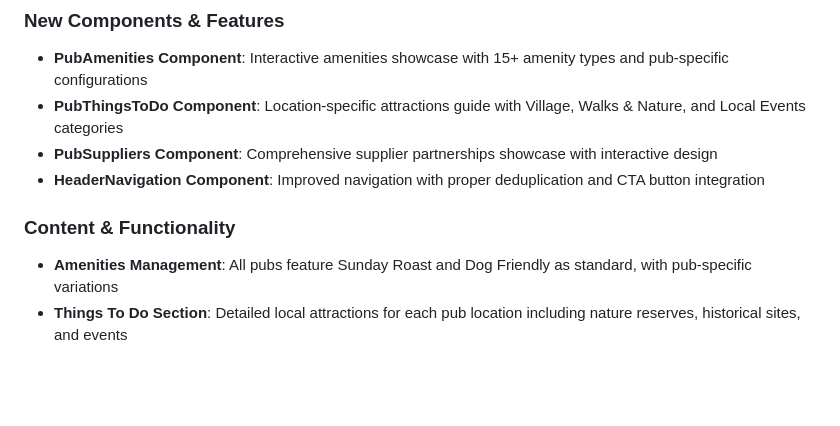
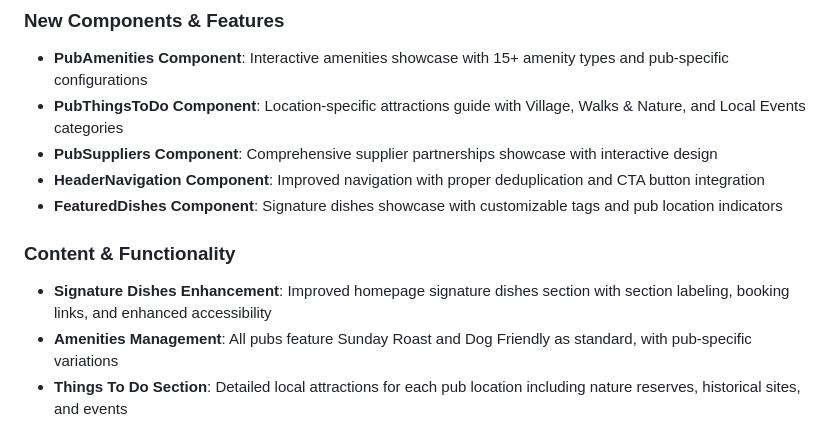
Before and after one commit to mattboostkit/WHPubs, a Markdown page: README.md, the part around the change. Rendered like a GitHub page; blank space fills up the shorter version.

Commit message:
Update /Users/mattwest/Desktop/projects/WHPubs/README.md\n\nAuto-committed by Claude Code at 2025-08-14 15:41:40

```diff
--- a/README.md
+++ b/README.md
@@ -14,8 +14,10 @@ A website for WH Pubs, featuring traditional British pubs in South East England
 - **PubThingsToDo Component**: Location-specific attractions guide with Village, Walks & Nature, and Local Events categories
 - **PubSuppliers Component**: Comprehensive supplier partnerships showcase with interactive design
 - **HeaderNavigation Component**: Improved navigation with proper deduplication and CTA button integration
+- **FeaturedDishes Component**: Signature dishes showcase with customizable tags and pub location indicators
 
 ### Content & Functionality
+- **Signature Dishes Enhancement**: Improved homepage signature dishes section with section labeling, booking links, and enhanced accessibility
 - **Amenities Management**: All pubs feature Sunday Roast and Dog Friendly as standard, with pub-specific variations
 - **Things To Do Section**: Detailed local attractions for each pub location including nature reserves, historical sites, and events
 - **Suppliers Section**: Dedicated suppliers page and compact version integrated into pub pages
```
